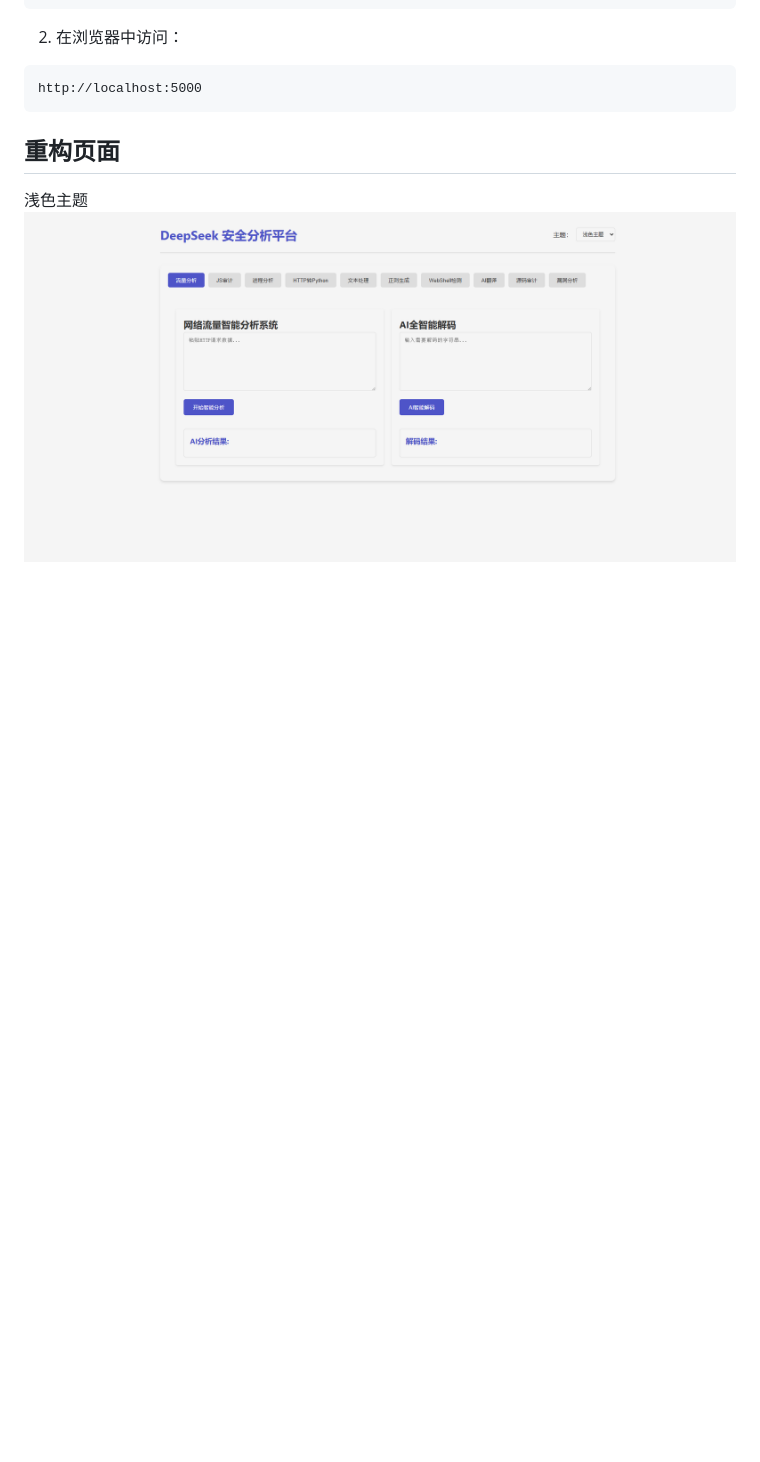
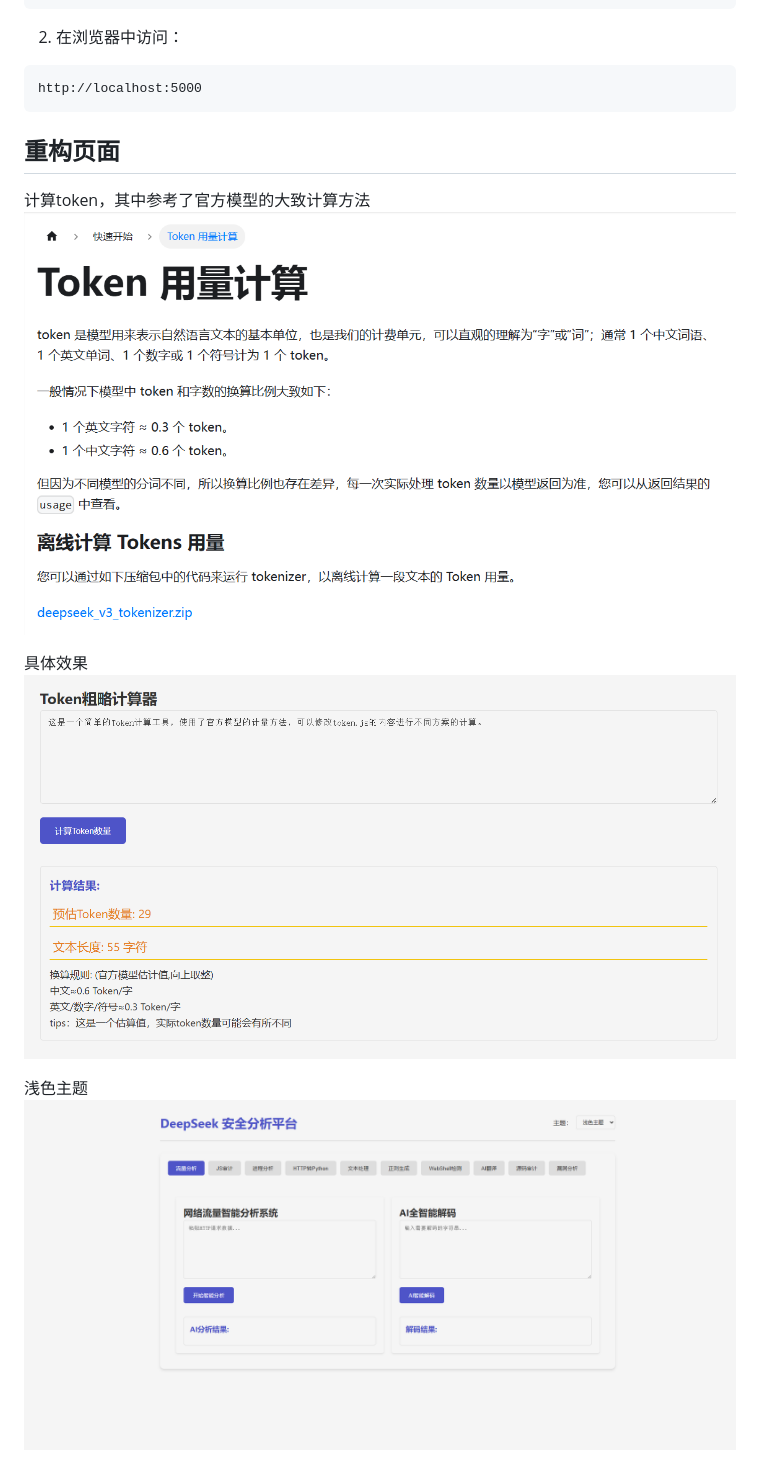
Before and after one commit to FoLaJJ/Flask-DeepSeekSelfTool, a Markdown page: README.md, the part around the change. Rendered like a GitHub page; pictures changed too: MD-PNG/token计算演示.png (added), MD-PNG/官方模型token用量计算.png (added); blank space fills up the shorter version.

````diff
--- a/README.md
+++ b/README.md
@@ -56,6 +56,12 @@ http://localhost:5000
 ```
 
 ## 重构页面
+计算token，其中参考了官方模型的大致计算方法
+![](MD-PNG/官方模型token用量计算.png)
+
+具体效果
+![](MD-PNG/token计算演示.png)
+
 浅色主题
 ![](MD-PNG/浅色主题.png)
 
````
Also changed, not shown: 3 other files.
